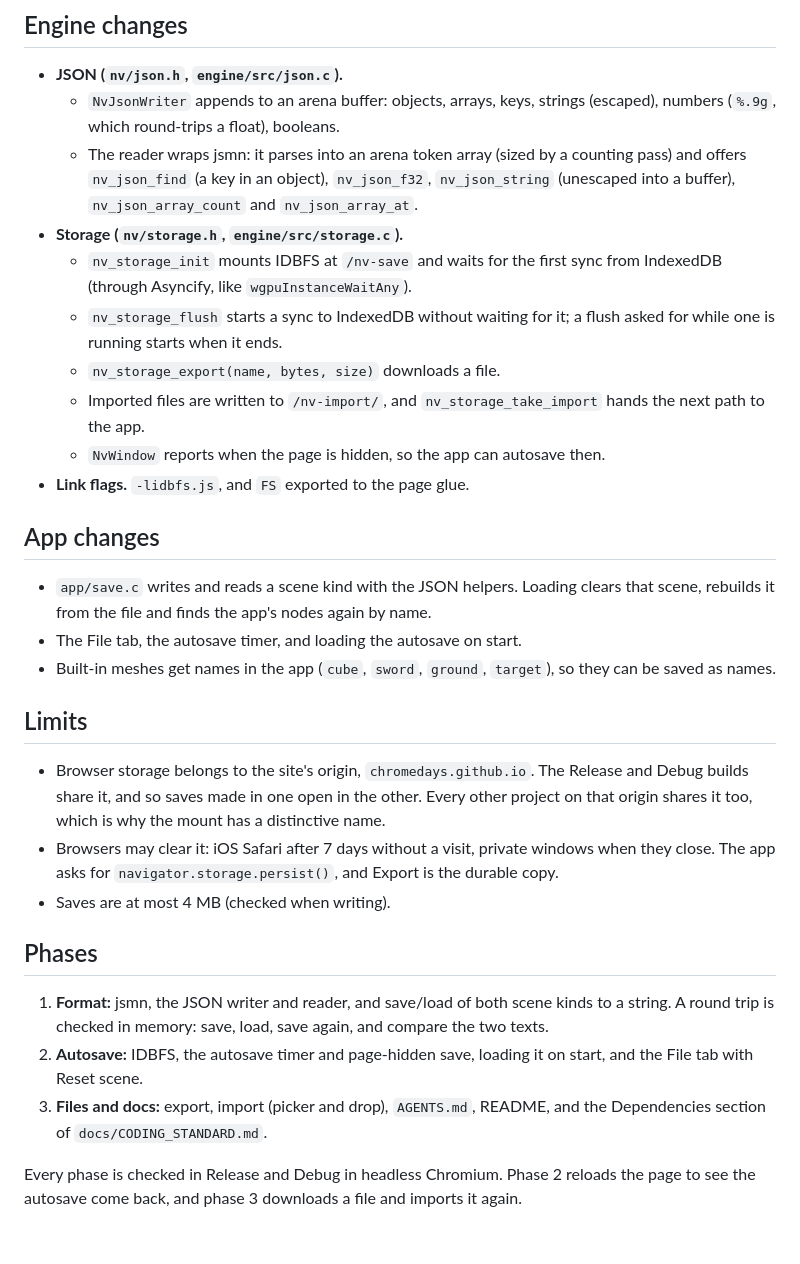
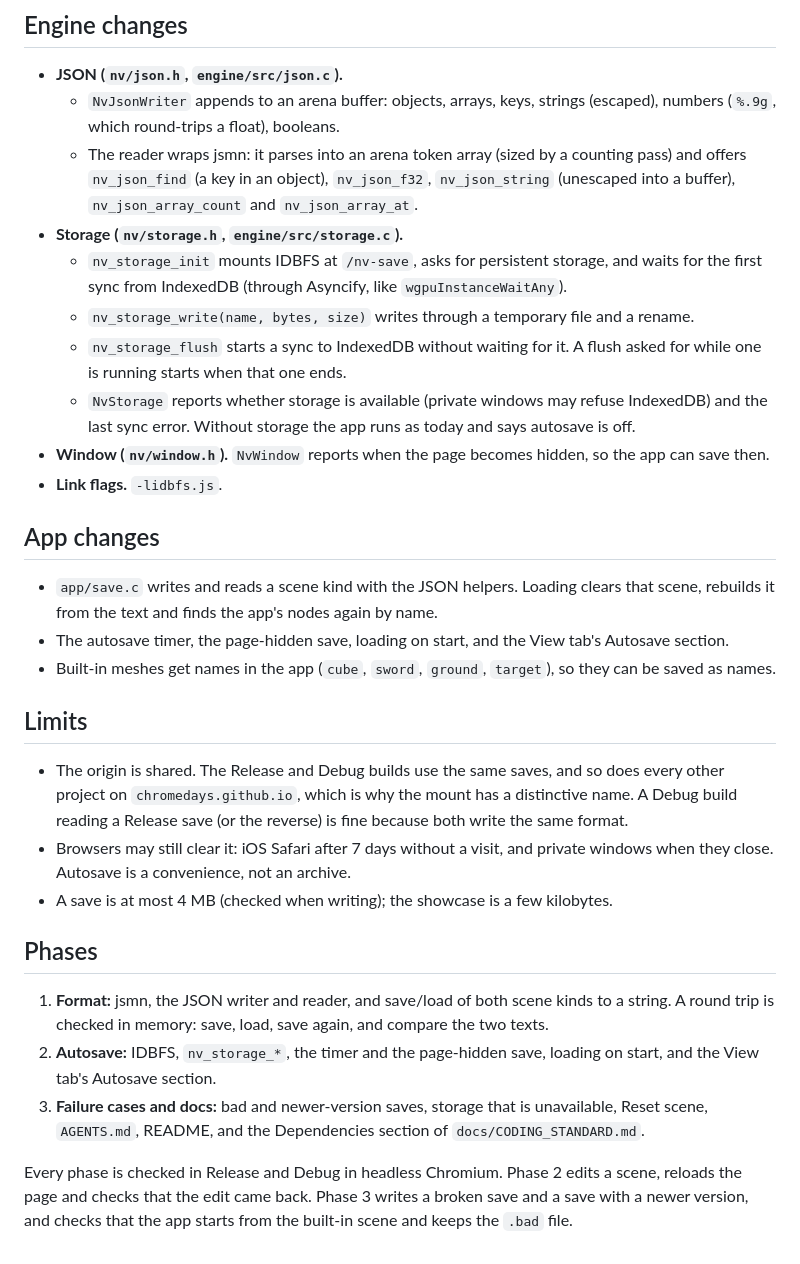
Before and after one commit to chromedays/engine, a Markdown page: docs/specs/save.md, the part around one of its changes. GitHub-like rendering.

```diff
--- a/docs/specs/save.md
+++ b/docs/specs/save.md
@@ -84,41 +92,43 @@ Recommendation: JSON, written by our own small writer and read through jsmn.
     offers `nv_json_find` (a key in an object), `nv_json_f32`, `nv_json_string` (unescaped into a
     buffer), `nv_json_array_count` and `nv_json_array_at`.
 - **Storage (`nv/storage.h`, `engine/src/storage.c`).**
-  - `nv_storage_init` mounts IDBFS at `/nv-save` and waits for the first sync from IndexedDB
-    (through Asyncify, like `wgpuInstanceWaitAny`).
-  - `nv_storage_flush` starts a sync to IndexedDB without waiting for it; a flush asked for while
-    one is running starts when it ends.
-  - `nv_storage_export(name, bytes, size)` downloads a file.
-  - Imported files are written to `/nv-import/`, and `nv_storage_take_import` hands the next
-    path to the app.
-  - `NvWindow` reports when the page is hidden, so the app can autosave then.
-- **Link flags.** `-lidbfs.js`, and `FS` exported to the page glue.
+  - `nv_storage_init` mounts IDBFS at `/nv-save`, asks for persistent storage, and waits for the
+    first sync from IndexedDB (through Asyncify, like `wgpuInstanceWaitAny`).
+  - `nv_storage_write(name, bytes, size)` writes through a temporary file and a rename.
+  - `nv_storage_flush` starts a sync to IndexedDB without waiting for it. A flush asked for while
+    one is running starts when that one ends.
+  - `NvStorage` reports whether storage is available (private windows may refuse IndexedDB) and
+    the last sync error. Without storage the app runs as today and says autosave is off.
+- **Window (`nv/window.h`).** `NvWindow` reports when the page becomes hidden, so the app can save
+  then.
+- **Link flags.** `-lidbfs.js`.
 
 ## App changes
 
 - `app/save.c` writes and reads a scene kind with the JSON helpers. Loading clears that scene,
-  rebuilds it from the file and finds the app's nodes again by name.
-- The File tab, the autosave timer, and loading the autosave on start.
+  rebuilds it from the text and finds the app's nodes again by name.
+- The autosave timer, the page-hidden save, loading on start, and the View tab's Autosave section.
 - Built-in meshes get names in the app (`cube`, `sword`, `ground`, `target`), so they can be
   saved as names.
 
 ## Limits
 
-- Browser storage belongs to the site's origin, `chromedays.github.io`. The Release and Debug
-  builds share it, and so saves made in one open in the other. Every other project on that origin
-  shares it too, which is why the mount has a distinctive name.
-- Browsers may clear it: iOS Safari after 7 days without a visit, private windows when they close.
-  The app asks for `navigator.storage.persist()`, and Export is the durable copy.
-- Saves are at most 4 MB (checked when writing).
+- The origin is shared. The Release and Debug builds use the same saves, and so does every other
+  project on `chromedays.github.io`, which is why the mount has a distinctive name. A Debug build
+  reading a Release save (or the reverse) is fine because both write the same format.
+- Browsers may still clear it: iOS Safari after 7 days without a visit, and private windows when
+  they close. Autosave is a convenience, not an archive.
+- A save is at most 4 MB (checked when writing); the showcase is a few kilobytes.
 
 ## Phases
 
 1. **Format:** jsmn, the JSON writer and reader, and save/load of both scene kinds to a string.
    A round trip is checked in memory: save, load, save again, and compare the two texts.
-2. **Autosave:** IDBFS, the autosave timer and page-hidden save, loading it on start, and the File
-   tab with Reset scene.
-3. **Files and docs:** export, import (picker and drop), `AGENTS.md`, README, and the Dependencies
-   section of `docs/CODING_STANDARD.md`.
+2. **Autosave:** IDBFS, `nv_storage_*`, the timer and the page-hidden save, loading on start, and
+   the View tab's Autosave section.
+3. **Failure cases and docs:** bad and newer-version saves, storage that is unavailable, Reset
+   scene, `AGENTS.md`, README, and the Dependencies section of `docs/CODING_STANDARD.md`.
 
-Every phase is checked in Release and Debug in headless Chromium. Phase 2 reloads the page to see
-the autosave come back, and phase 3 downloads a file and imports it again.
+Every phase is checked in Release and Debug in headless Chromium. Phase 2 edits a scene, reloads
+the page and checks that the edit came back. Phase 3 writes a broken save and a save with a newer
+version, and checks that the app starts from the built-in scene and keeps the `.bad` file.
```
Also changed, not shown: other parts of docs/specs/save.md (+28 -20 lines).
